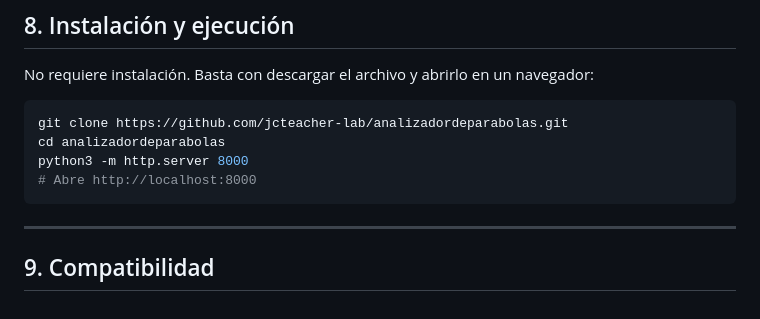
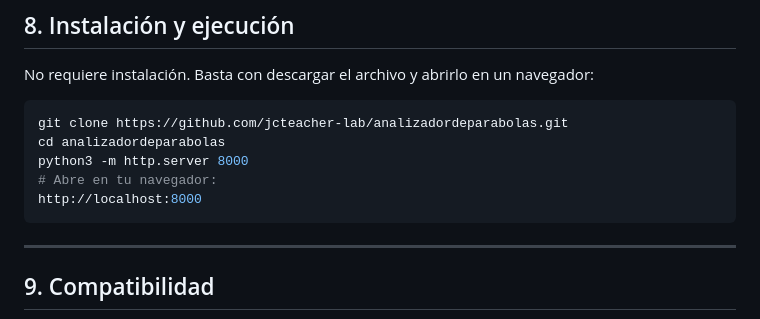
Before and after one commit to jcteacher-lab/analizadordeparabolas, a Markdown page: README.md, the part around the change. GitHub-like rendering.

````diff
--- a/README.md
+++ b/README.md
@@ -253,7 +253,8 @@ No requiere instalación. Basta con descargar el archivo y abrirlo en un navegad
 git clone https://github.com/jcteacher-lab/analizadordeparabolas.git
 cd analizadordeparabolas
 python3 -m http.server 8000
-# Abre http://localhost:8000
+# Abre en tu navegador:
+http://localhost:8000
 ```
 
 ---
````
